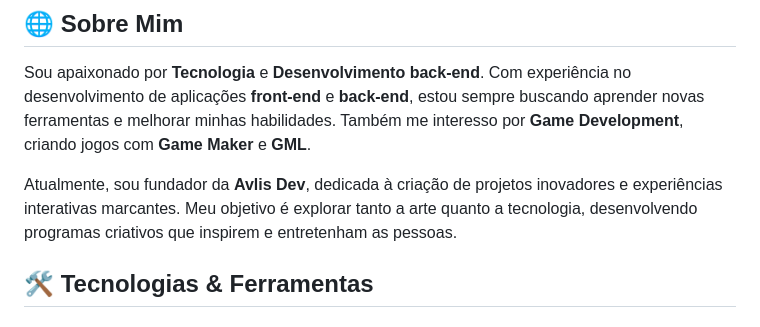
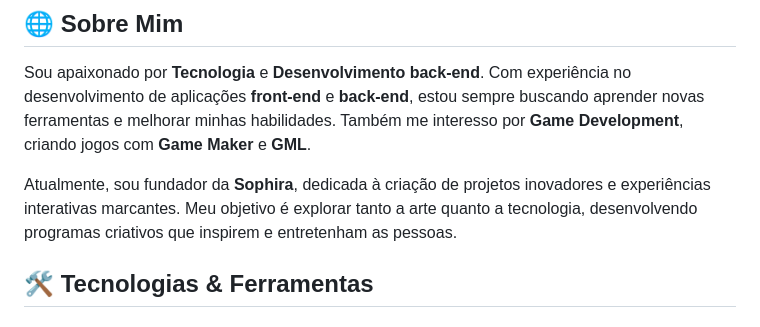
Before and after one commit to AvlisSuetham/AvlisSuetham, a Markdown page: README.md, the part around the change. GitHub-like rendering.

```diff
--- a/README.md
+++ b/README.md
@@ -3,7 +3,7 @@
 ## 🌐 Sobre Mim
 Sou apaixonado por **Tecnologia** e **Desenvolvimento back-end**. Com experiência no desenvolvimento de aplicações **front-end** e **back-end**, estou sempre buscando aprender novas ferramentas e melhorar minhas habilidades. Também me interesso por **Game Development**, criando jogos com **Game Maker** e **GML**.
 
-Atualmente, sou fundador da **Avlis Dev**, dedicada à criação de projetos inovadores e experiências interativas marcantes. Meu objetivo é explorar tanto a arte quanto a tecnologia, desenvolvendo programas criativos que inspirem e entretenham as pessoas.
+Atualmente, sou fundador da **Sophira**, dedicada à criação de projetos inovadores e experiências interativas marcantes. Meu objetivo é explorar tanto a arte quanto a tecnologia, desenvolvendo programas criativos que inspirem e entretenham as pessoas.
 
 ## 🛠️ Tecnologias & Ferramentas
 
```
